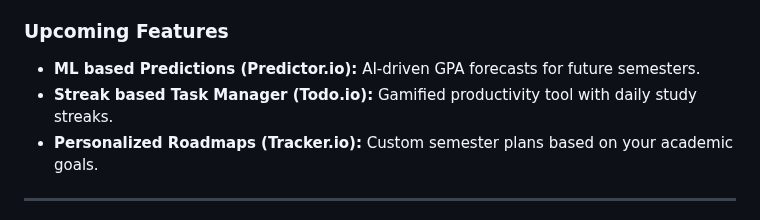
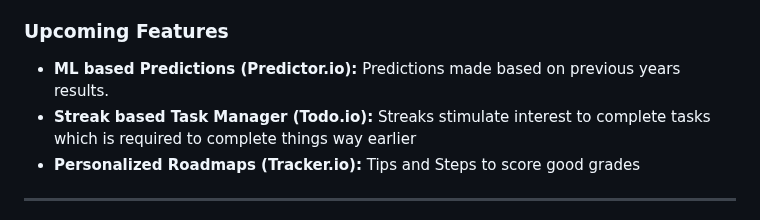
Before and after one commit to alurubalakarthikeya/CalGPA, a Markdown page: README.md, the part around the change. Rendered like a GitHub page.

Commit message:
updated-readme

```diff
--- a/README.md
+++ b/README.md
@@ -28,10 +28,9 @@ With **CalGPA**, students can:
 -  Responsive on Mobile and Desktop
 
 ### Upcoming Features
-- **ML based Predictions (Predictor.io):** AI-driven GPA forecasts for future semesters.
-- **Streak based Task Manager (Todo.io):** Gamified productivity tool with daily study streaks.
-- **Personalized Roadmaps (Tracker.io):** Custom semester plans based on your academic goals.
-
+- **ML based Predictions (Predictor.io):** Predictions made based on previous years results.
+- **Streak based Task Manager (Todo.io):** Streaks stimulate interest to complete tasks which is required to complete things way earlier
+- **Personalized Roadmaps (Tracker.io):** Tips and Steps to score good grades
 ---
 
 <b><q>Success is the sum of small efforts, repeated day in and day out. Keep tracking your progress, stay focused, and let every goal guide you to the next achievement.</q></b>  -Unknown
```
